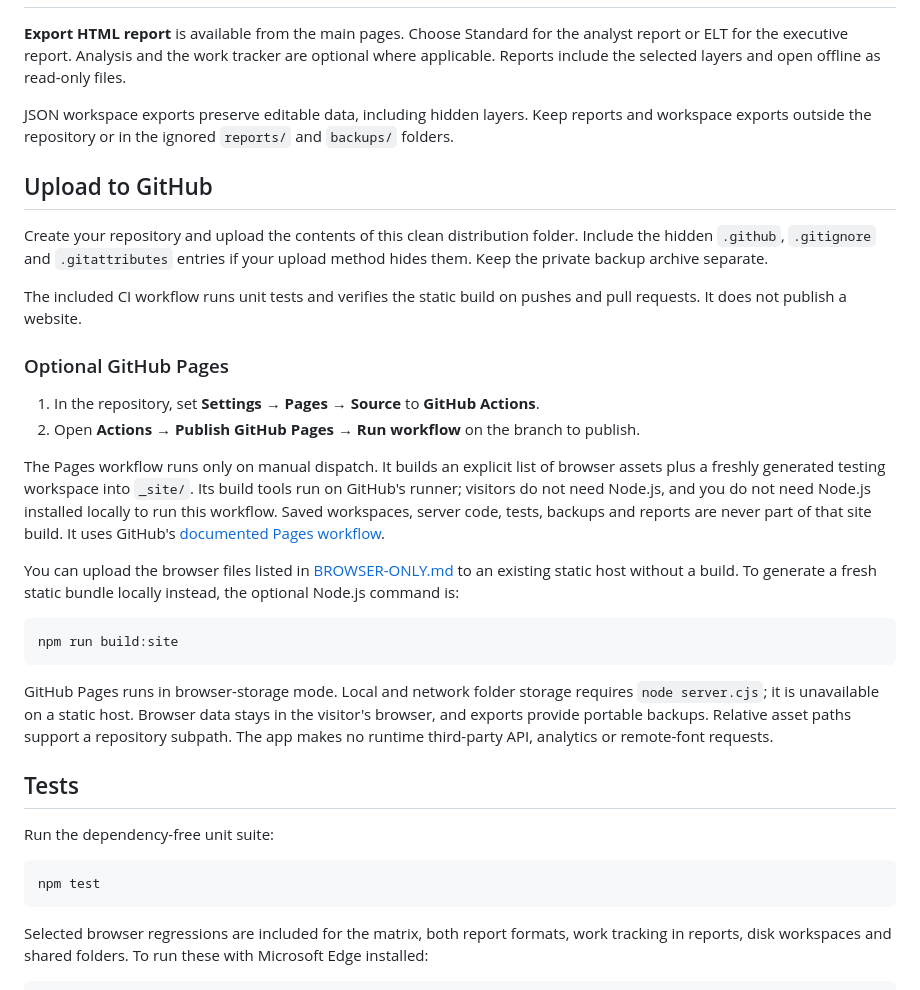
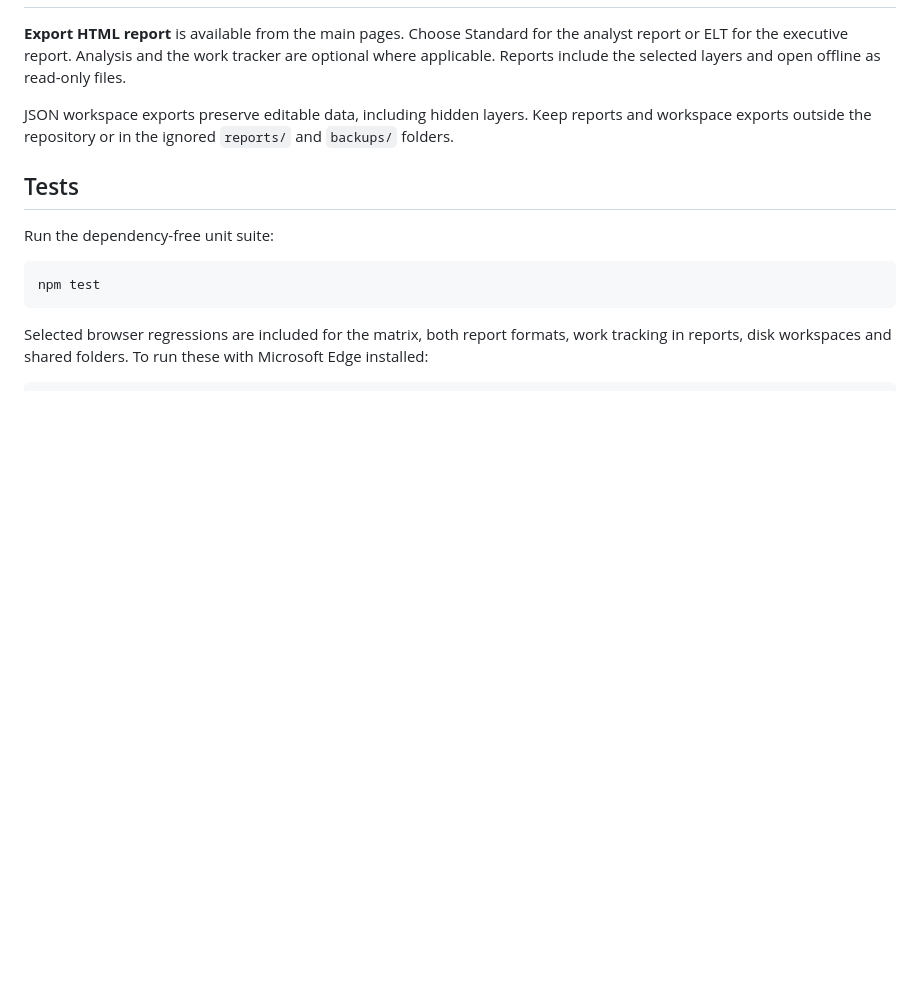
Before and after one commit to BigChuck395/TacLens, a Markdown page: README.md, the part around the change. GitHub-like rendering; blank space fills up the shorter version.

Commit message:
Remove Unnecessary AI Gen Content
Removed GitHub upload and Pages instructions from README.

````diff
--- a/README.md
+++ b/README.md
@@ -72,27 +72,6 @@ The app and analyst report matrices grow down the page, preserve full technique
 
 JSON workspace exports preserve editable data, including hidden layers. Keep reports and workspace exports outside the repository or in the ignored `reports/` and `backups/` folders.
 
-## Upload to GitHub
-
-Create your repository and upload the contents of this clean distribution folder. Include the hidden `.github`, `.gitignore` and `.gitattributes` entries if your upload method hides them. Keep the private backup archive separate.
-
-The included CI workflow runs unit tests and verifies the static build on pushes and pull requests. It does not publish a website.
-
-### Optional GitHub Pages
-
-1. In the repository, set **Settings → Pages → Source** to **GitHub Actions**.
-2. Open **Actions → Publish GitHub Pages → Run workflow** on the branch to publish.
-
-The Pages workflow runs only on manual dispatch. It builds an explicit list of browser assets plus a freshly generated testing workspace into `_site/`. Its build tools run on GitHub's runner; visitors do not need Node.js, and you do not need Node.js installed locally to run this workflow. Saved workspaces, server code, tests, backups and reports are never part of that site build. It uses GitHub's [documented Pages workflow](https://docs.github.com/en/pages/getting-started-with-github-pages/using-custom-workflows-with-github-pages).
-
-You can upload the browser files listed in [BROWSER-ONLY.md](BROWSER-ONLY.md) to an existing static host without a build. To generate a fresh static bundle locally instead, the optional Node.js command is:
-
-```sh
-npm run build:site
-```
-
-GitHub Pages runs in browser-storage mode. Local and network folder storage requires `node server.cjs`; it is unavailable on a static host. Browser data stays in the visitor's browser, and exports provide portable backups. Relative asset paths support a repository subpath. The app makes no runtime third-party API, analytics or remote-font requests.
-
 ## Tests
 
 Run the dependency-free unit suite:
````
